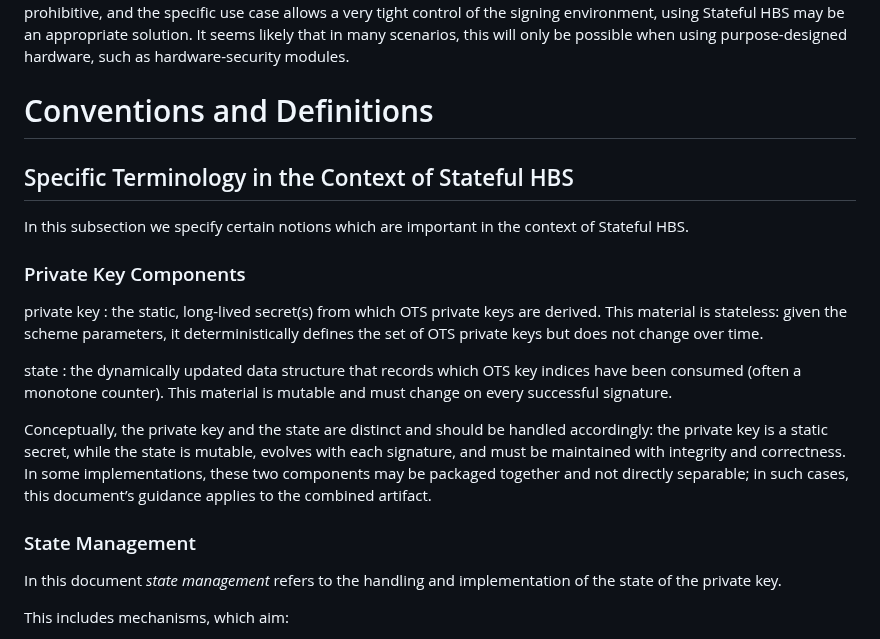
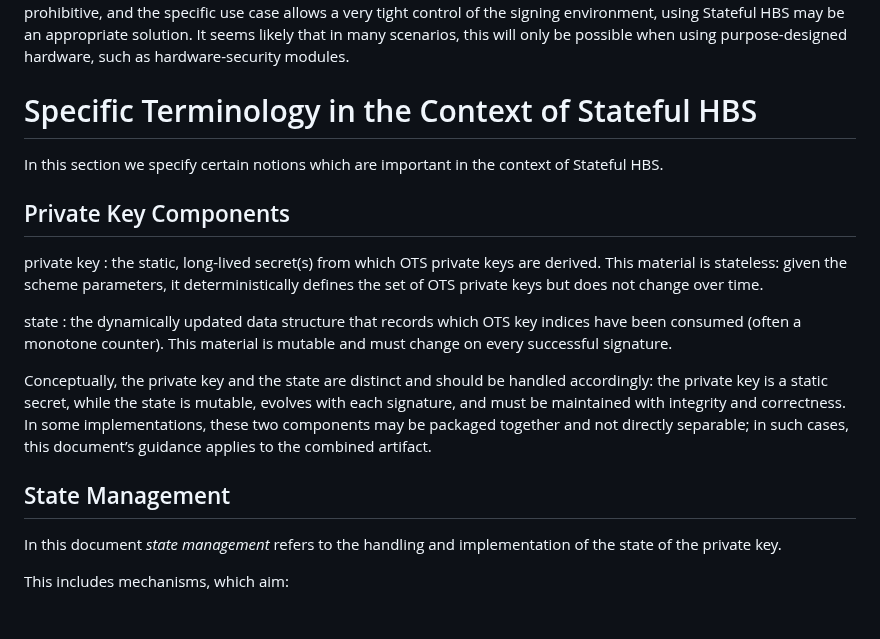
Before and after one commit to hbs-guidance/draft-hbs-state, a Markdown page: draft-ietf-pquip-hbs-state.md, the part around one of its changes. Rendered like a GitHub page.

Commit message:
Edit headings

```diff
--- a/draft-ietf-pquip-hbs-state.md
+++ b/draft-ietf-pquip-hbs-state.md
@@ -257,14 +257,12 @@ scenarios, this will only be possible when using purpose-designed hardware, such
 as hardware-security modules.
 
 
-# Conventions and Definitions
+# Specific Terminology in the Context of Stateful HBS
 
-## Specific Terminology in the Context of Stateful HBS
-
-In this subsection we specify certain notions which are important in the
+In this section we specify certain notions which are important in the
 context of Stateful HBS.
 
-### Private Key Components
+## Private Key Components
 
 private key
 : the static, long-lived secret(s) from which OTS private keys are derived.
@@ -283,7 +281,7 @@ implementations, these two components may be packaged together and not directly
 separable; in such cases, this document’s guidance applies to the combined
 artifact.
 
-### State Management
+## State Management
 
 In this document _state management_ refers to the handling and implementation
 of the state of the private key.
```
Also changed, not shown: other parts of draft-ietf-pquip-hbs-state.md (+2 -2 lines).
